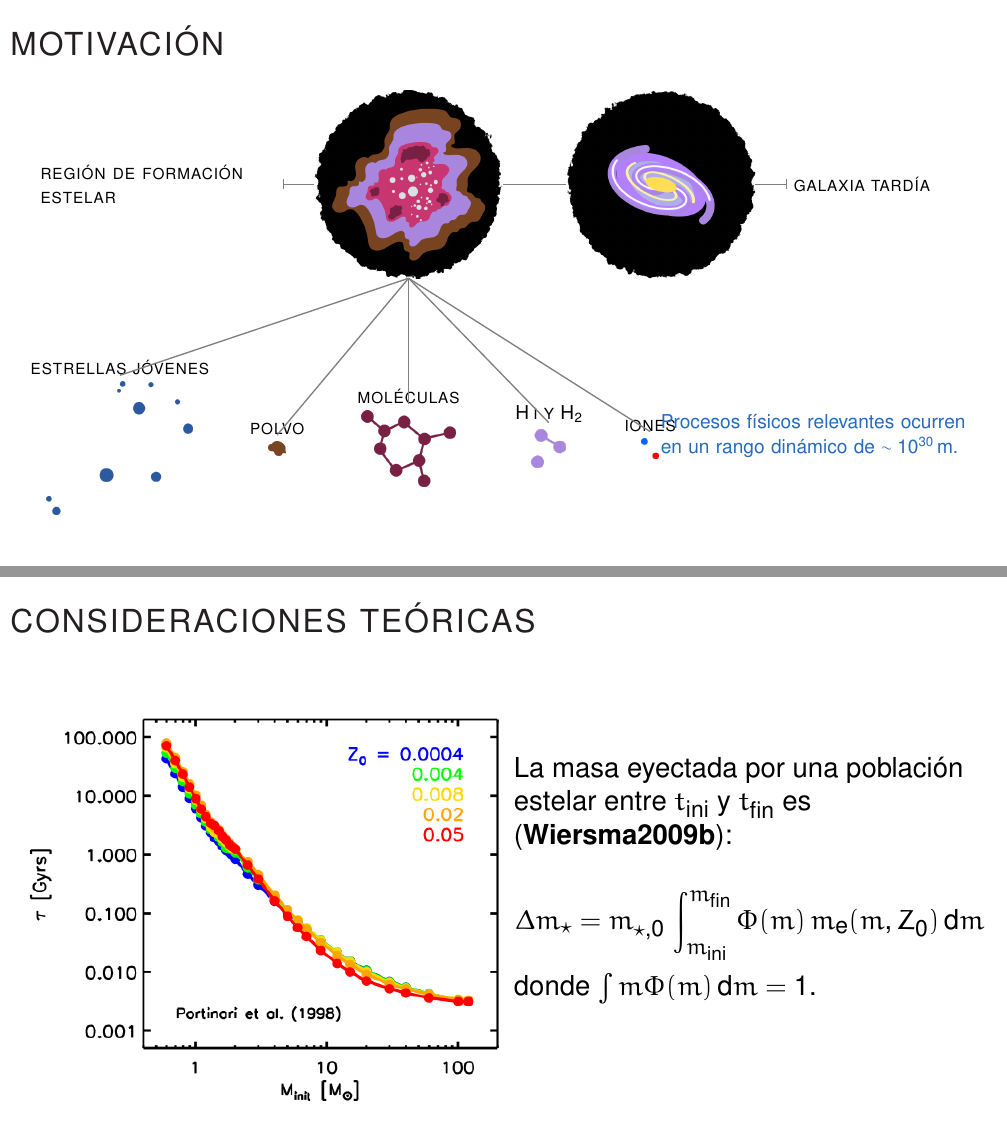
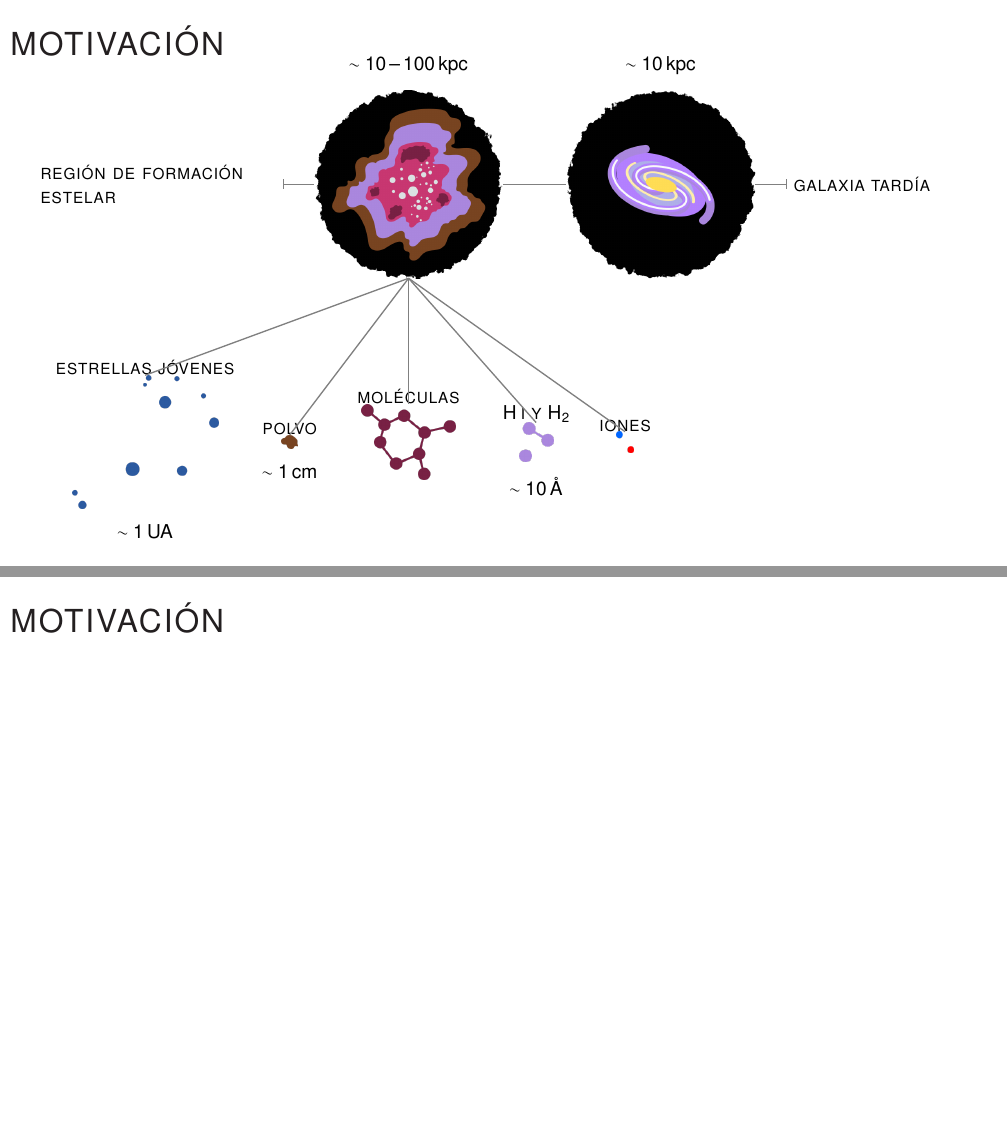
Before and after one commit to ajmejia/1st-phd-seminar, a LaTeX poster (pres.tex): pages 10 and 11 of 61 before the commit and pages 10 and 11 of 62 after it, joined at a grey line. Compiled offline with pdfLaTeX.

Commit message:
adding final touches to motivation

```diff
--- a/pres.tex
+++ b/pres.tex
@@ -164,21 +163,28 @@ urlcolor=webbrown, linkcolor=RoyalBlue, citecolor=Maroon, %pagecolor=RoyalBlue,%
 \path<7->[draw=black!50,very thick]    (sfg-mock)       -- (sf-region);
 \path<7->[-|,draw=black!50,very thick] (sf-region.west) -- (sf-region-text.east);
 
-\node<8->[nt,below=4cm of sf-region,label=90:\textsc{moléculas}]   (molecule)    {\includegraphics[scale=0.5]{img/molecule}};
-\node<8->[nt,left=2cm of molecule,label=90:\textsc{polvo}]         (dust)        {\includegraphics[scale=0.5]{img/dust}};
-\node<8->[nt,left=2cm of dust,label=90:\textsc{estrellas jóvenes}] (stars)       {\includegraphics[scale=0.5]{img/stars}};
-\node<8->[nt,right=2cm of molecule,label=90:\textsc{H\,i y H}$_2$] (h-molecular) {\includegraphics[scale=0.5]{img/h-molecular}};
-\node<8->[nt,right=2cm of h-molecular,label=90:\textsc{iones}]     (ions)        {\includegraphics[scale=0.5]{img/ions}};
+\node<8->[below=4cm of sf-region,label=90:\textsc{moléculas}]   (molecule)    {\includegraphics[scale=0.5]{img/molecule}};
+\node<8->[left=2cm of molecule,label=90:\textsc{polvo}]         (dust)        {\includegraphics[scale=0.5]{img/dust}};
+\node<8->[left=2cm of dust,label=90:\textsc{estrellas jóvenes}] (stars)       {\includegraphics[scale=0.5]{img/stars}};
+\node<8->[right=2cm of molecule,label=90:\textsc{H\,i y H}$_2$] (h-molecular) {\includegraphics[scale=0.5]{img/h-molecular}};
+\node<8->[right=2cm of h-molecular,label=90:\textsc{iones}]     (ions)        {\includegraphics[scale=0.5]{img/ions}};
 \path<8->[draw=black!50,very thick] (sf-region.south) -- (molecule.north);
 \path<8->[draw=black!50,very thick] (sf-region.south) -- (dust.north);
 \path<8->[draw=black!50,very thick] (sf-region.south) -- (stars.north);
 \path<8->[draw=black!50,very thick] (sf-region.south) -- (h-molecular.north);
 \path<8->[draw=black!50,very thick] (sf-region.south) -- (ions.north);
 
-\node<9>[nt,text width=10cm] (pag-desc) at (25,-5) {\alert{Procesos físicos relevantes ocurren en un rango dinámico de $\sim10^{30}\,$m.}};
+\node<9->[nt,above=3mm of sfg-mock]    {$\sim\unit[10]{kpc}$};
+\node<9->[nt,above=3mm of sf-region]   {$\sim10\,$--$\,\unit[100]{kpc}$};
+\node<9->[nt,below=3mm of stars]       {$\sim\unit[1]{UA}$};
+\node<9->[nt,below=3mm of dust]        {$\sim\unit[1]{cm}$};
+\node<9->[nt,below=3mm of h-molecular] {$\sim\unit[10]{\AA}$};
 
 \end{tikzpicture}
+\end{frame}
 
+\begin{frame}{\textsc{motivación}}
+% mostrar ciclo de masa
 \end{frame}
 
 \begin{frame}{\textsc{consideraciones teóricas}}
```
Also changed, not shown: pres.tex (7 more changed lines).
